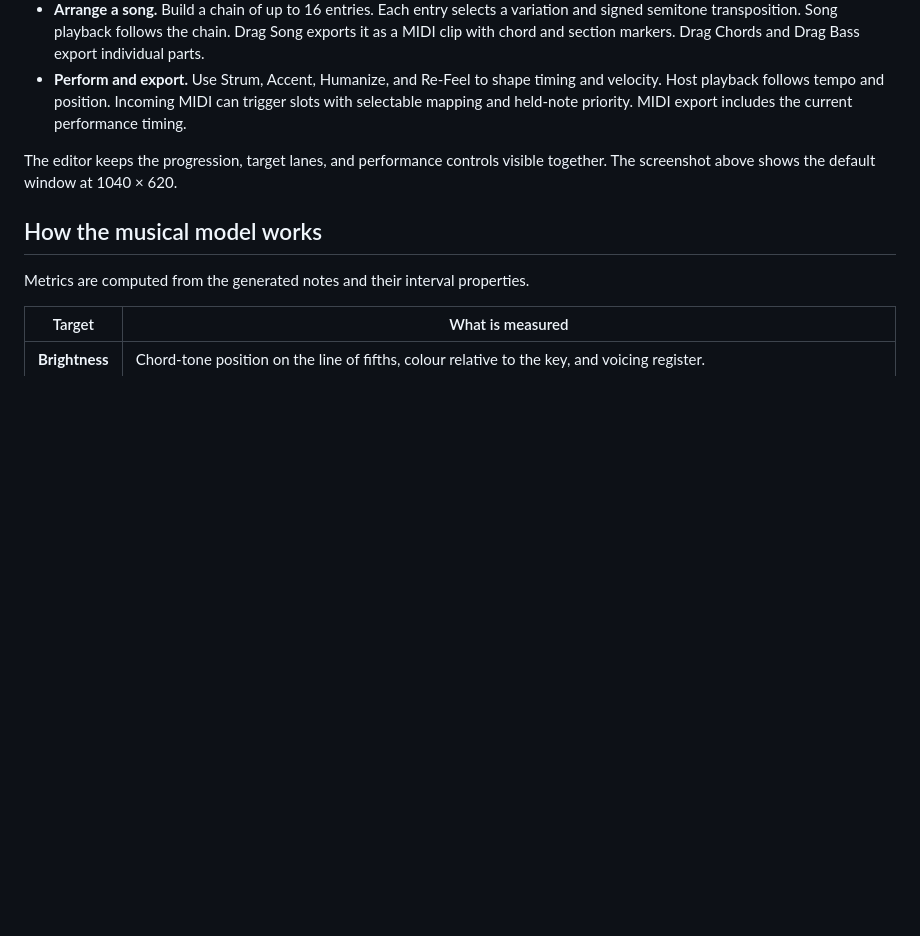
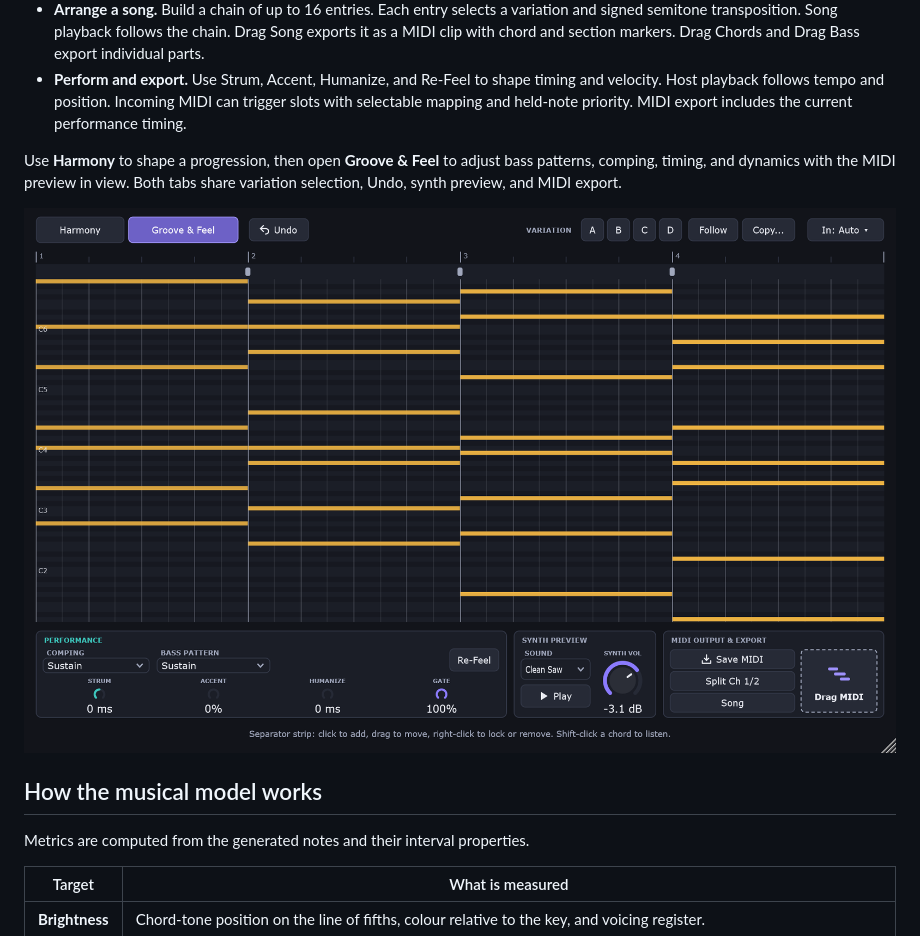
Before and after one commit to lagosproject/chordslots, a Markdown page: README.md, the part around one of its changes. GitHub-like rendering; pictures changed too: docs/chordslots-v0.3-groove.png (added); blank space fills up the shorter version.

```diff
--- a/README.md
+++ b/README.md
@@ -18,7 +18,9 @@ ChordSlots is a JUCE instrument plugin with an optional CLAP build. Its preview
 - **Arrange a song.** Build a chain of up to 16 entries. Each entry selects a variation and signed semitone transposition. Song playback follows the chain. Drag Song exports it as a MIDI clip with chord and section markers. Drag Chords and Drag Bass export individual parts.
 - **Perform and export.** Use Strum, Accent, Humanize, and Re-Feel to shape timing and velocity. Host playback follows tempo and position. Incoming MIDI can trigger slots with selectable mapping and held-note priority. MIDI export includes the current performance timing.
 
-The editor keeps the progression, target lanes, and performance controls visible together. The screenshot above shows the default window at 1040 × 620.
+Use **Harmony** to shape a progression, then open **Groove & Feel** to adjust bass patterns, comping, timing, and dynamics with the MIDI preview in view. Both tabs share variation selection, Undo, synth preview, and MIDI export.
+
+![ChordSlots Groove & Feel tab with the MIDI preview and performance controls](docs/chordslots-v0.3-groove.png)
 
 ## How the musical model works
 
```
Also changed, not shown: other parts of README.md (+5 -4 lines), CHANGELOG.md (+6 -0 lines), RELEASE_NOTES_v0.3.md (added, +22 -0 lines), docs/chordslots-v0.3-harmony.png (added), 14 other files.
